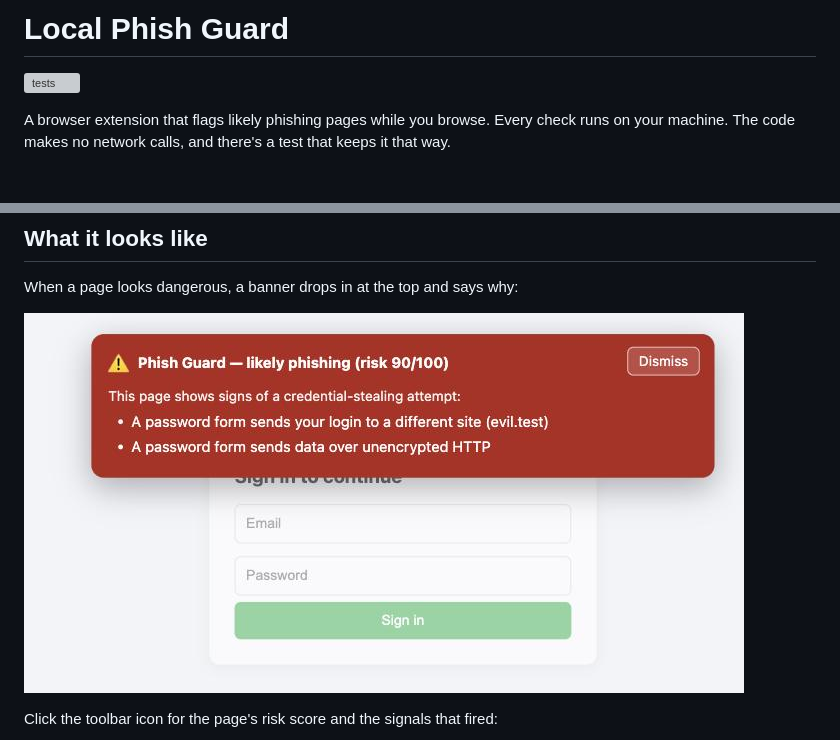
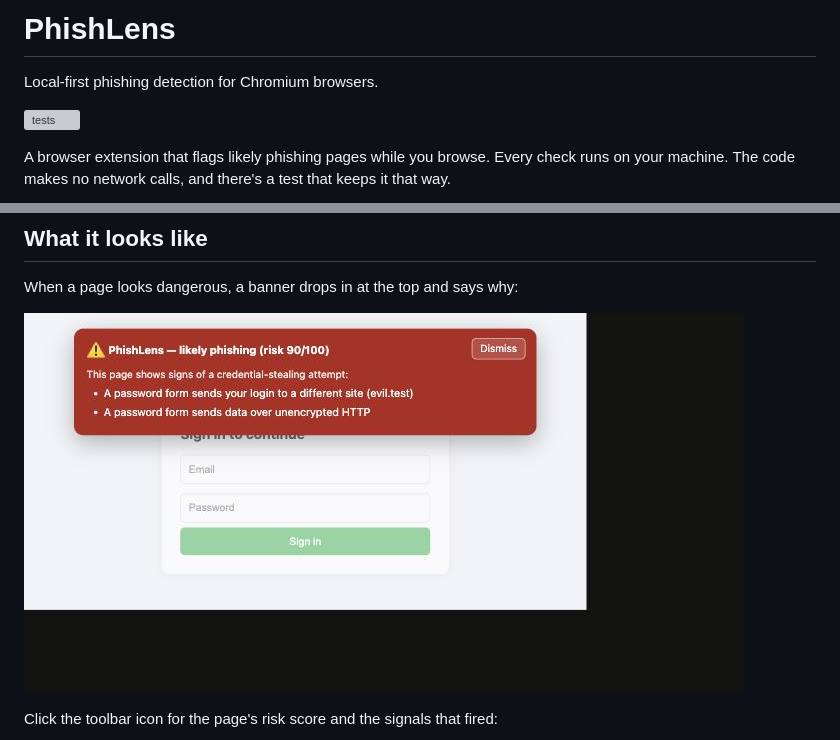
Before and after one commit to Aswansyed97/local-phish-guard, a Markdown page: README.md, 2 parts joined by grey strips. GitHub-like rendering; pictures changed too: docs/screenshots/banner.png; blank space fills up the shorter version; grey boxes are pictures that could not be loaded.

Commit message:
rename to PhishLens; refresh banner screenshot

```diff
--- a/README.md
+++ b/README.md
@@ -1,4 +1,6 @@
-# Local Phish Guard
+# PhishLens
+
+Local-first phishing detection for Chromium browsers.
 
 ![tests](https://github.com/Aswansyed97/local-phish-guard/actions/workflows/ci.yml/badge.svg)
 
```
Also changed, not shown: 7 other files.
